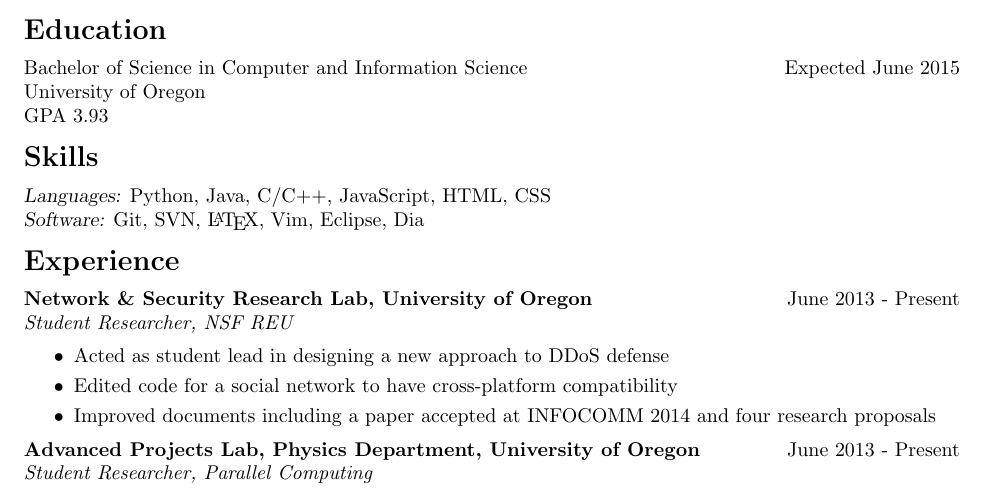
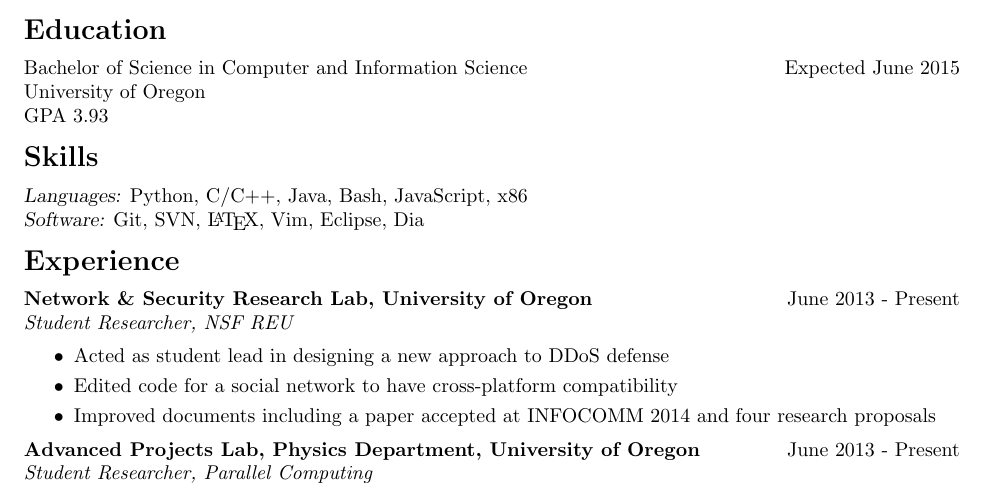
Before and after one commit to skylerberg/resume-old, a LaTeX document (main.tex, which reads skills.tex): part of page 1 of 2, cut so that both start at the same text. Compiled offline with pdfLaTeX.

Commit message:
Personalize skills for low level VMWare jobs.

```diff
--- a/skills.tex
+++ b/skills.tex
@@ -1,3 +1,3 @@
 \section*{Skills}
-\textsl{Languages:} Python, Java, C/C++, JavaScript, HTML, CSS \\
+\textsl{Languages:} Python, C/C++, Java, Bash, JavaScript, x86 \\
 \textsl{Software:} Git, SVN, \LaTeX, Vim, Eclipse, Dia
```
